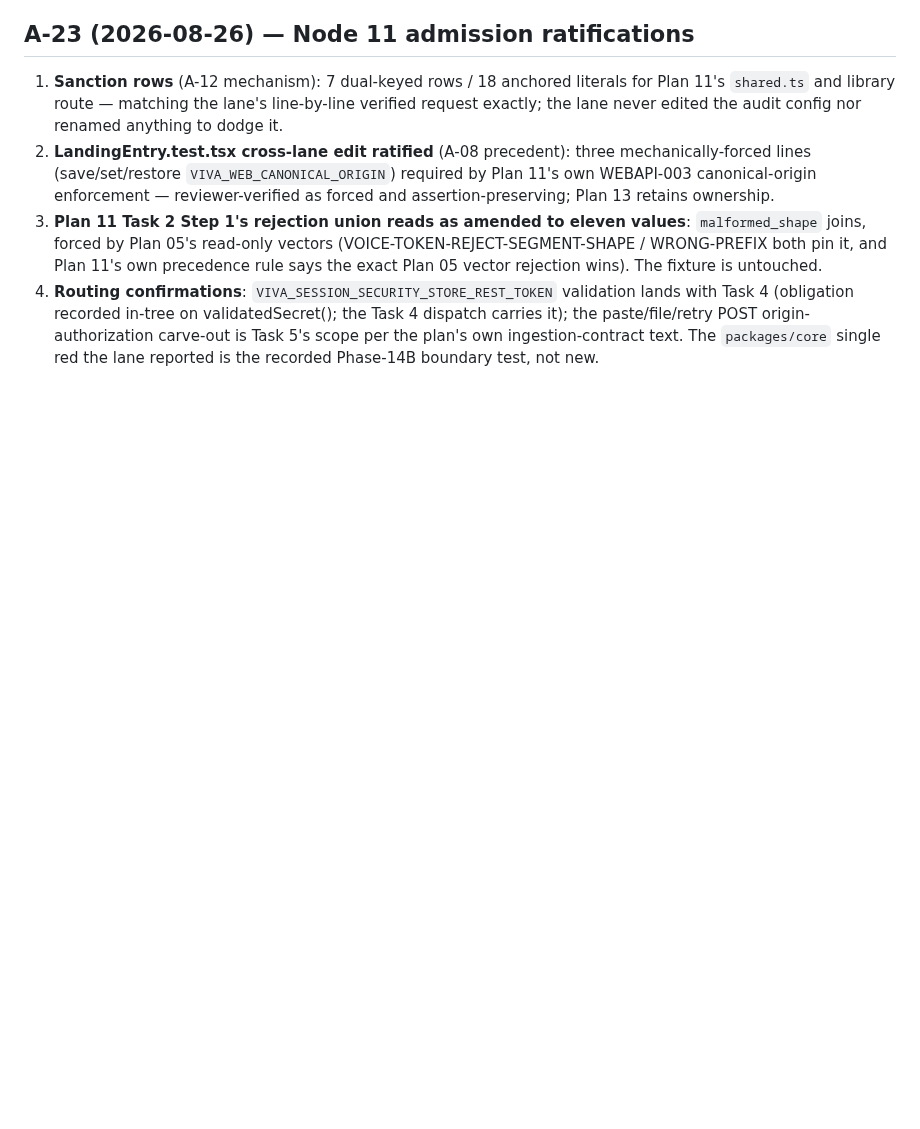
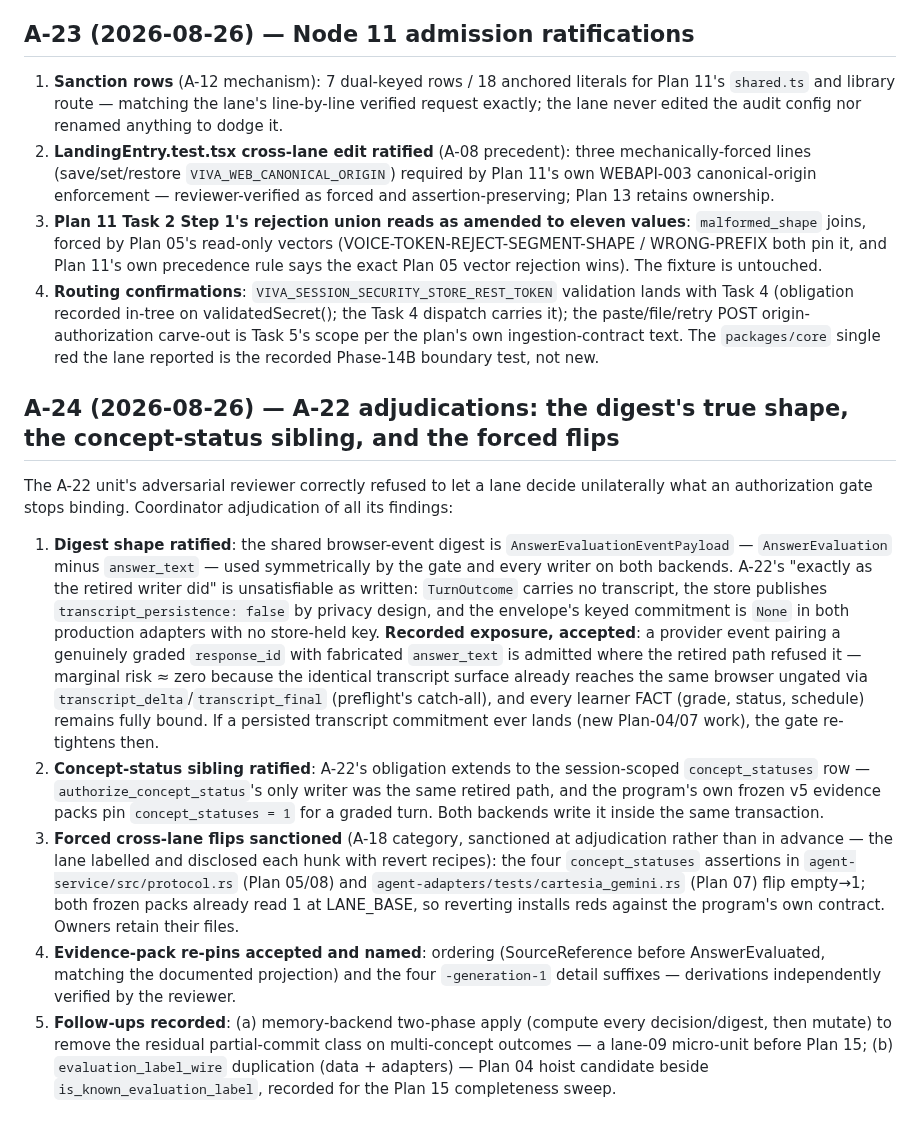
Before and after one commit to backbay-labs/viva, a Markdown page: docs/decisions/2026-08-23-plan-amendments.md, the part around the change. Drawn GitHub-style; blank space fills up the shorter version.

Commit message:
docs: ratify A-24 — digest shape, concept-status sibling, forced flips
Co-Authored-By: Claude Fable 5 <noreply@anthropic.com>
Claude-Session: https://claude.ai/code/session_01HqgGT1DPxJsf69gaSXfS6r

```diff
--- a/docs/decisions/2026-08-23-plan-amendments.md
+++ b/docs/decisions/2026-08-23-plan-amendments.md
@@ -190,3 +190,13 @@ Plan 05's retirement work (node-05 appendix, PR #116) diagnosed why the two Grou
 2. **LandingEntry.test.tsx cross-lane edit ratified** (A-08 precedent): three mechanically-forced lines (save/set/restore `VIVA_WEB_CANONICAL_ORIGIN`) required by Plan 11's own WEBAPI-003 canonical-origin enforcement — reviewer-verified as forced and assertion-preserving; Plan 13 retains ownership.
 3. **Plan 11 Task 2 Step 1's rejection union reads as amended to eleven values**: `malformed_shape` joins, forced by Plan 05's read-only vectors (VOICE-TOKEN-REJECT-SEGMENT-SHAPE / WRONG-PREFIX both pin it, and Plan 11's own precedence rule says the exact Plan 05 vector rejection wins). The fixture is untouched.
 4. **Routing confirmations**: `VIVA_SESSION_SECURITY_STORE_REST_TOKEN` validation lands with Task 4 (obligation recorded in-tree on validatedSecret(); the Task 4 dispatch carries it); the paste/file/retry POST origin-authorization carve-out is Task 5's scope per the plan's own ingestion-contract text. The `packages/core` single red the lane reported is the recorded Phase-14B boundary test, not new.
+
+## A-24 (2026-08-26) — A-22 adjudications: the digest's true shape, the concept-status sibling, and the forced flips
+
+The A-22 unit's adversarial reviewer correctly refused to let a lane decide unilaterally what an authorization gate stops binding. Coordinator adjudication of all its findings:
+
+1. **Digest shape ratified**: the shared browser-event digest is `AnswerEvaluationEventPayload` — `AnswerEvaluation` minus `answer_text` — used symmetrically by the gate and every writer on both backends. A-22's "exactly as the retired writer did" is unsatisfiable as written: `TurnOutcome` carries no transcript, the store publishes `transcript_persistence: false` by privacy design, and the envelope's keyed commitment is `None` in both production adapters with no store-held key. **Recorded exposure, accepted**: a provider event pairing a genuinely graded `response_id` with fabricated `answer_text` is admitted where the retired path refused it — marginal risk ≈ zero because the identical transcript surface already reaches the same browser ungated via `transcript_delta`/`transcript_final` (preflight's catch-all), and every learner FACT (grade, status, schedule) remains fully bound. If a persisted transcript commitment ever lands (new Plan-04/07 work), the gate re-tightens then.
+2. **Concept-status sibling ratified**: A-22's obligation extends to the session-scoped `concept_statuses` row — `authorize_concept_status`'s only writer was the same retired path, and the program's own frozen v5 evidence packs pin `concept_statuses = 1` for a graded turn. Both backends write it inside the same transaction.
+3. **Forced cross-lane flips sanctioned** (A-18 category, sanctioned at adjudication rather than in advance — the lane labelled and disclosed each hunk with revert recipes): the four `concept_statuses` assertions in `agent-service/src/protocol.rs` (Plan 05/08) and `agent-adapters/tests/cartesia_gemini.rs` (Plan 07) flip empty→1; both frozen packs already read 1 at LANE_BASE, so reverting installs reds against the program's own contract. Owners retain their files.
+4. **Evidence-pack re-pins accepted and named**: ordering (SourceReference before AnswerEvaluated, matching the documented projection) and the four `-generation-1` detail suffixes — derivations independently verified by the reviewer.
+5. **Follow-ups recorded**: (a) memory-backend two-phase apply (compute every decision/digest, then mutate) to remove the residual partial-commit class on multi-concept outcomes — a lane-09 micro-unit before Plan 15; (b) `evaluation_label_wire` duplication (data + adapters) — Plan 04 hoist candidate beside `is_known_evaluation_label`, recorded for the Plan 15 completeness sweep.
```
